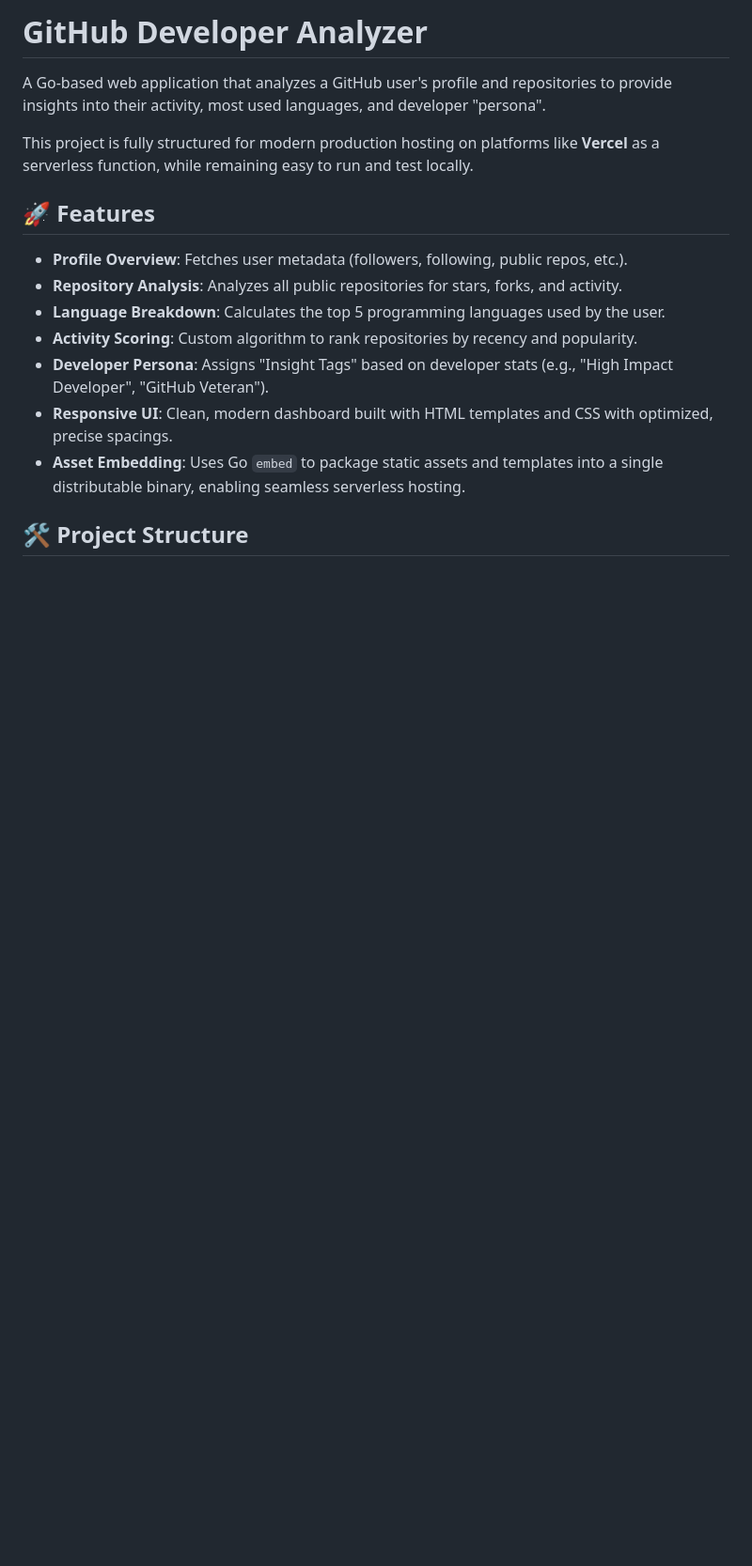
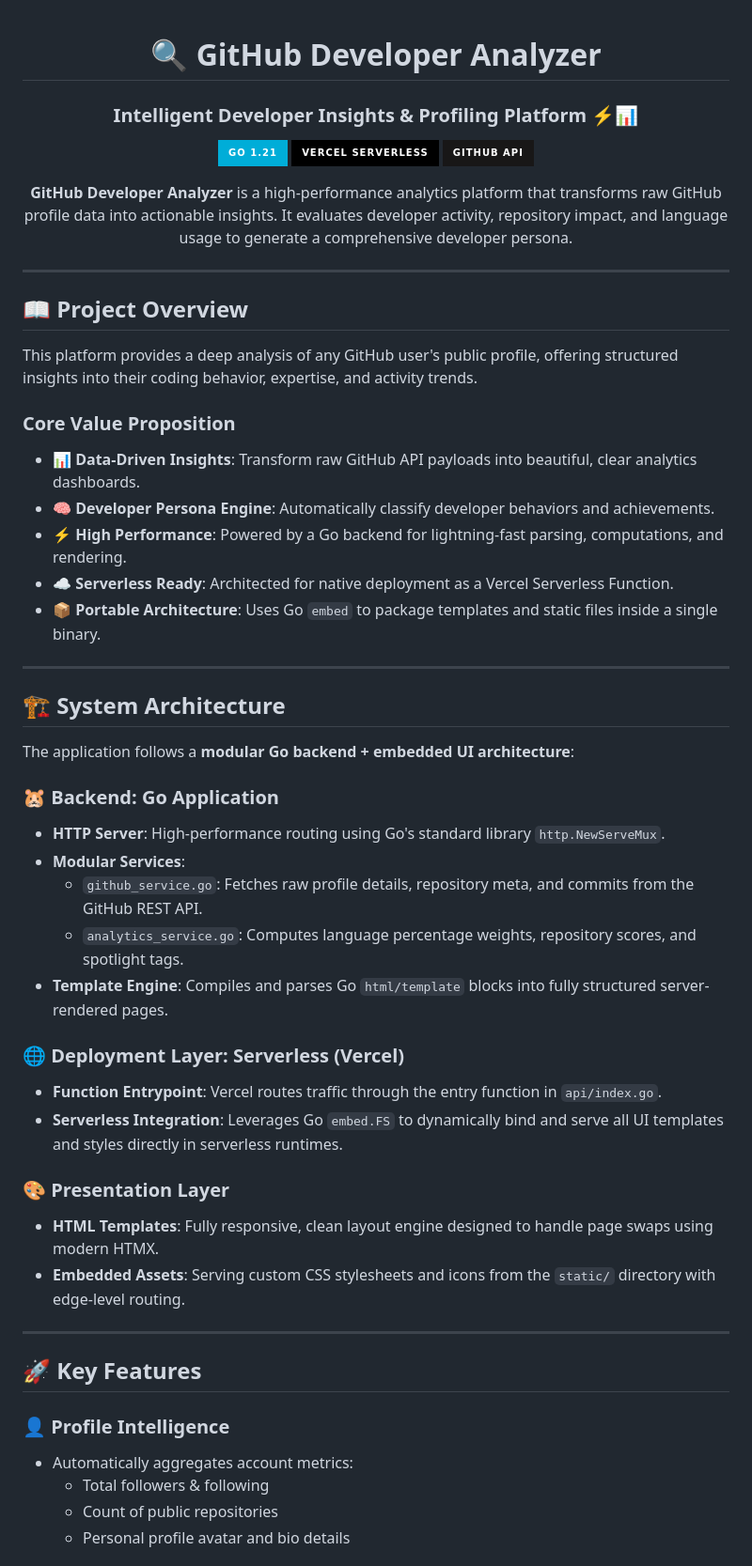
Before and after one commit to Priyan-19/GitHub_Analyzer, a Markdown page: README.md, the part around one of its changes. Shown at 94% size. Drawn GitHub-style; badges without logos; blank space fills up the shorter version.

```diff
--- a/README.md
+++ b/README.md
@@ -1,17 +1,57 @@
-# GitHub Developer Analyzer
+<div align="center">
 
-A Go-based web application that analyzes a GitHub user's profile and repositories to provide insights into their activity, most used languages, and developer "persona".
+# 🔍 GitHub Developer Analyzer
+### Intelligent Developer Insights & Profiling Platform ⚡📊
 
-This project is fully structured for modern production hosting on platforms like **Vercel** as a serverless function, while remaining easy to run and test locally.
+[![Go](https://img.shields.io/badge/Go_1.21-00ADD8?style=for-the-badge&logo=go&logoColor=white)](https://go.dev/)
+[![Vercel](https://img.shields.io/badge/Vercel_Serverless-000000?style=for-the-badge&logo=vercel&logoColor=white)](https://vercel.com/)
+[![GitHub API](https://img.shields.io/badge/GitHub_API-181717?style=for-the-badge&logo=github)](https://docs.github.com/en/rest)
 
-## 🚀 Features
+**GitHub Developer Analyzer** is a high-performance analytics platform that transforms raw GitHub profile data into actionable insights. It evaluates developer activity, repository impact, and language usage to generate a comprehensive developer persona.
 
-- **Profile Overview**: Fetches user metadata (followers, following, public repos, etc.).
-- **Repository Analysis**: Analyzes all public repositories for stars, forks, and activity.
-- **Language Breakdown**: Calculates the top 5 programming languages used by the user.
-- **Activity Scoring**: Custom algorithm to rank repositories by recency and popularity.
-- **Developer Persona**: Assigns "Insight Tags" based on developer stats (e.g., "High Impact Developer", "GitHub Veteran").
-- **Responsive UI**: Clean, modern dashboard built with HTML templates and CSS with optimized, precise spacings.
-- **Asset Embedding**: Uses Go `embed` to package static assets and templates into a single distributable binary, enabling seamless serverless hosting.
+</div>
 
-## 🛠️ Project Structure
+---
+
+## 📖 Project Overview
+
+This platform provides a deep analysis of any GitHub user's public profile, offering structured insights into their coding behavior, expertise, and activity trends.
+
+### Core Value Proposition
+- **📊 Data-Driven Insights**: Transform raw GitHub API payloads into beautiful, clear analytics dashboards.
+- **🧠 Developer Persona Engine**: Automatically classify developer behaviors and achievements.
+- **⚡ High Performance**: Powered by a Go backend for lightning-fast parsing, computations, and rendering.
+- **☁️ Serverless Ready**: Architected for native deployment as a Vercel Serverless Function.
+- **📦 Portable Architecture**: Uses Go `embed` to package templates and static files inside a single binary.
+
+---
+
+## 🏗️ System Architecture
+
+The application follows a **modular Go backend + embedded UI architecture**:
+
+### 🐹 Backend: Go Application
+- **HTTP Server**: High-performance routing using Go's standard library `http.NewServeMux`.
+- **Modular Services**:
+  - `github_service.go`: Fetches raw profile details, repository meta, and commits from the GitHub REST API.
+  - `analytics_service.go`: Computes language percentage weights, repository scores, and spotlight tags.
+- **Template Engine**: Compiles and parses Go `html/template` blocks into fully structured server-rendered pages.
+
+### 🌐 Deployment Layer: Serverless (Vercel)
+- **Function Entrypoint**: Vercel routes traffic through the entry function in `api/index.go`.
+- **Serverless Integration**: Leverages Go `embed.FS` to dynamically bind and serve all UI templates and styles directly in serverless runtimes.
+
+### 🎨 Presentation Layer
+- **HTML Templates**: Fully responsive, clean layout engine designed to handle page swaps using modern HTMX.
+- **Embedded Assets**: Serving custom CSS stylesheets and icons from the `static/` directory with edge-level routing.
+
+---
+
+## 🚀 Key Features
+
+### 👤 Profile Intelligence
+- Automatically aggregates account metrics:
+  - Total followers & following
+  - Count of public repositories
+  - Personal profile avatar and bio details
+
```
Also changed, not shown: other parts of README.md (+116 -39 lines).
